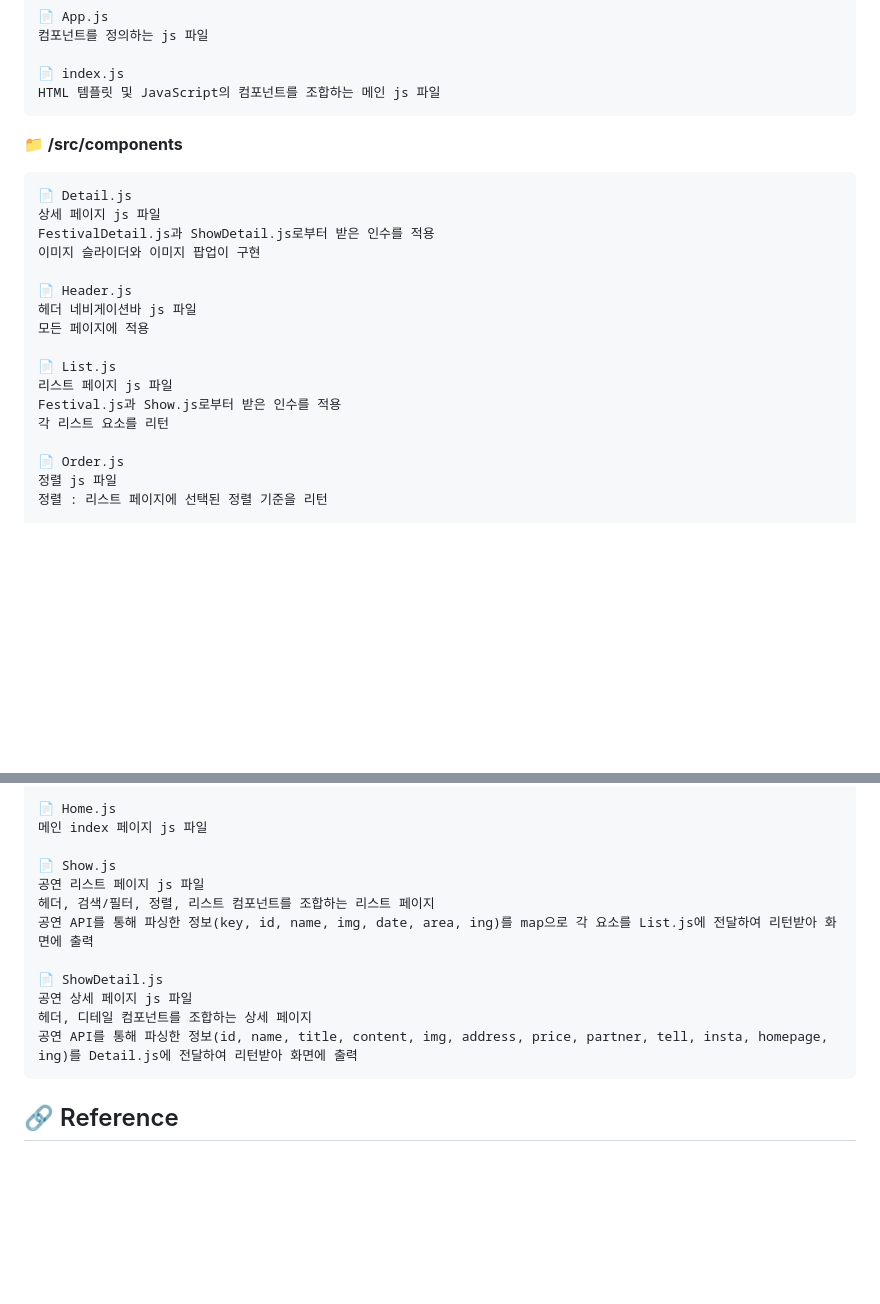
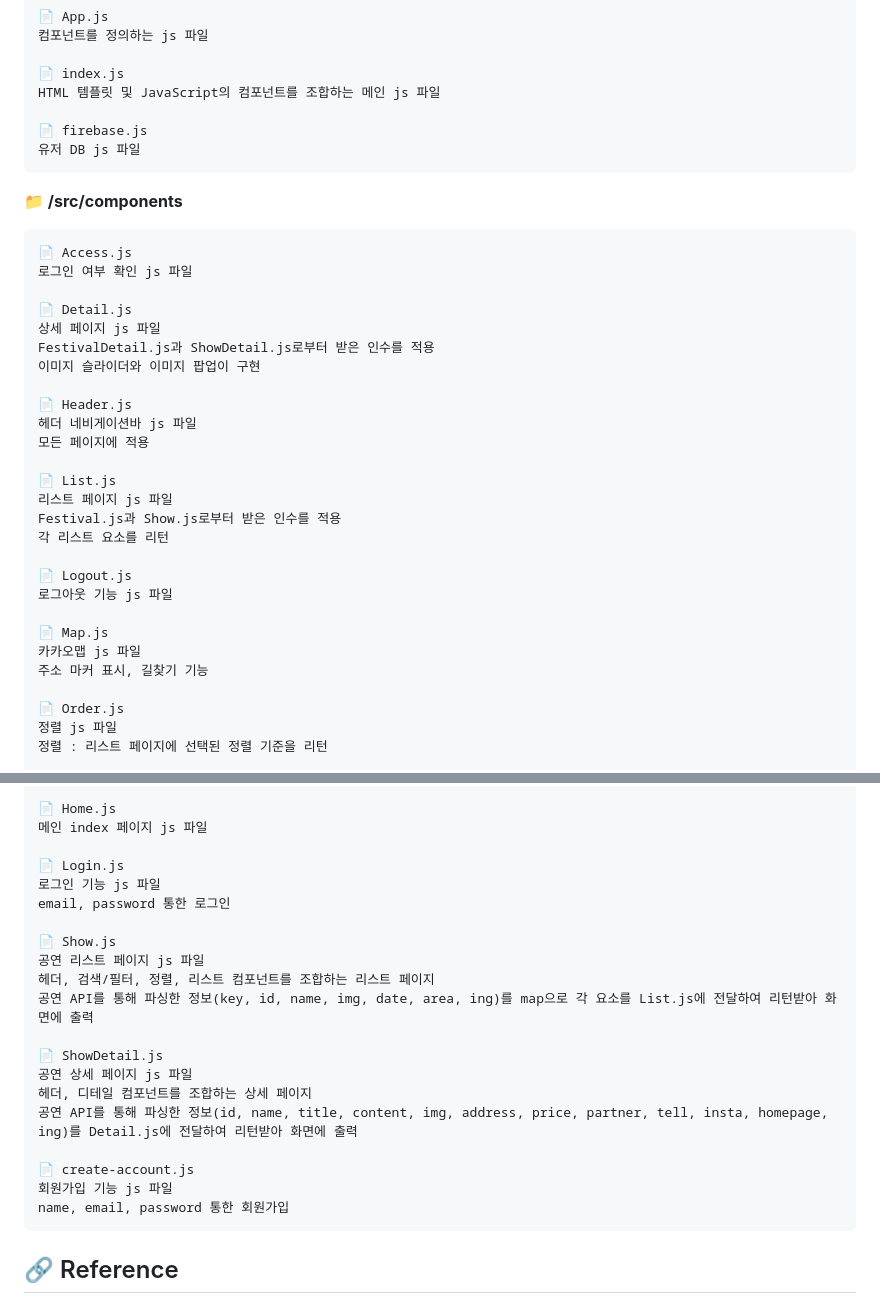
Before and after one commit to nodb/FestivalMap, a Markdown page: README.md, 2 parts joined by grey strips. GitHub-like rendering; blank space fills up the shorter version.

````diff
--- a/README.md
+++ b/README.md
@@ -22,9 +22,15 @@ github의 SPA(Single Page Application) 에러 해결 파일
 
 📄 index.js
 HTML 템플릿 및 JavaScript의 컴포넌트를 조합하는 메인 js 파일
+
+📄 firebase.js
+유저 DB js 파일
 ```
 **📁 /src/components**
 ```
+📄 Access.js
+로그인 여부 확인 js 파일
+
 📄 Detail.js
 상세 페이지 js 파일
 FestivalDetail.js과 ShowDetail.js로부터 받은 인수를 적용
@@ -38,6 +44,13 @@ FestivalDetail.js과 ShowDetail.js로부터 받은 인수를 적용
 리스트 페이지 js 파일
 Festival.js과 Show.js로부터 받은 인수를 적용
 각 리스트 요소를 리턴
+
+📄 Logout.js
+로그아웃 기능 js 파일
+
+📄 Map.js
+카카오맵 js 파일
+주소 마커 표시, 길찾기 기능
 
 📄 Order.js
 정렬 js 파일
@@ -64,6 +77,10 @@ Festival.js과 Show.js로부터 받은 인수를 적용
 📄 Home.js
 메인 index 페이지 js 파일
 
+📄 Login.js
+로그인 기능 js 파일
+email, password 통한 로그인
+
 📄 Show.js
 공연 리스트 페이지 js 파일
 헤더, 검색/필터, 정렬, 리스트 컴포넌트를 조합하는 리스트 페이지
@@ -73,6 +90,10 @@ Festival.js과 Show.js로부터 받은 인수를 적용
 공연 상세 페이지 js 파일
 헤더, 디테일 컴포넌트를 조합하는 상세 페이지
 공연 API를 통해 파싱한 정보(id, name, title, content, img, address, price, partner, tell, insta, homepage, ing)를 Detail.js에 전달하여 리턴받아 화면에 출력
+
+📄 create-account.js
+회원가입 기능 js 파일
+name, email, password 통한 회원가입
 ```
 
 ## 🔗 Reference
````
